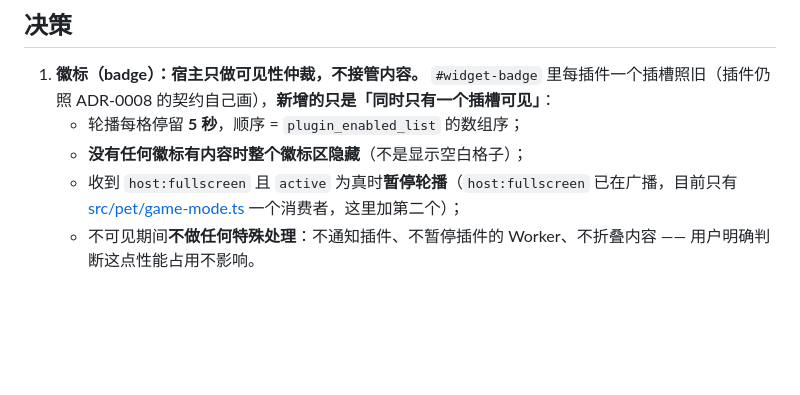
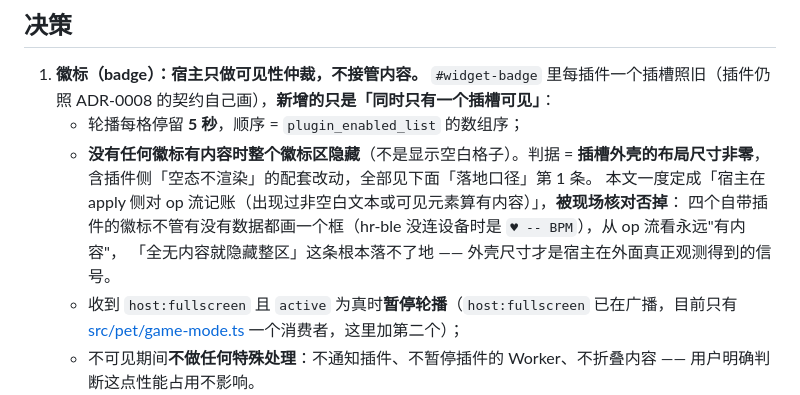
Before and after one commit to beichenhaoyu/desktop-pet, a Markdown page: docs/adr/0010-badge-visibility-overlay-position-and-window-layering.md, the part around the change. Rendered like a GitHub page; blank space fills up the shorter version.

Commit message:
docs(adr): ADR-0010 决策 1 补一句「有内容」的判据指向，并记下被现场否证的版本
远端 `509431d` 的「落地口径」把判据定成**插槽外壳布局尺寸非零**（ResizeObserver 盯外壳 + 四插件空态不渲染 +
藏格子用 visibility:hidden 与 position:absolute，不许用 display:none 否则恒量到 0）。
我此前拍的一版「宿主在 apply 侧对 op 流记账（出现过非空白文本或可见元素算有内容）」**被现场核对否证**：
四个自带插件的徽标不管有没有数据都画一个框（hr-ble 未连接时是 `♥ -- BPM`），从 op 流看永远"有内容"，
「全无内容就隐藏整区」落不了地。

所以决策 1 那段改成：判据一句 + 指向「落地口径」第 1 条 + 把否证理由留在正文里，
这样后来人看到"为什么不是记账式判据"不用再翻聊天记录。

门：check:docs rules=8 failing=0（R-H checked=19 exempted=2 broken=0）。

```diff
--- a/docs/adr/0010-badge-visibility-overlay-position-and-window-layering.md
+++ b/docs/adr/0010-badge-visibility-overlay-position-and-window-layering.md
@@ -31,7 +31,11 @@ L2 把 widget 搬进 Worker 之后，「UI 面归谁」这件事只剩一半答
 1. **徽标（badge）：宿主只做可见性仲裁，不接管内容。**
    `#widget-badge` 里每插件一个插槽照旧（插件仍照 ADR-0008 的契约自己画），**新增的只是「同时只有一个插槽可见」**：
    - 轮播每格停留 **5 秒**，顺序 = `plugin_enabled_list` 的数组序；
-   - **没有任何徽标有内容时整个徽标区隐藏**（不是显示空白格子）；
+   - **没有任何徽标有内容时整个徽标区隐藏**（不是显示空白格子）。判据 = **插槽外壳的布局尺寸非零**，
+     含插件侧「空态不渲染」的配套改动，全部见下面「落地口径」第 1 条。
+     本文一度定成「宿主在 apply 侧对 op 流记账（出现过非空白文本或可见元素算有内容）」，**被现场核对否掉**：
+     四个自带插件的徽标不管有没有数据都画一个框（hr-ble 没连设备时是 `♥ -- BPM`），从 op 流看永远"有内容"，
+     「全无内容就隐藏整区」这条根本落不了地 —— 外壳尺寸才是宿主在外面真正观测得到的信号。
    - 收到 `host:fullscreen` 且 `active` 为真时**暂停轮播**（`host:fullscreen` 已在广播，目前只有
      [src/pet/game-mode.ts](../../src/pet/game-mode.ts) 一个消费者，这里加第二个）；
    - 不可见期间**不做任何特殊处理**：不通知插件、不暂停插件的 Worker、不折叠内容 —— 用户明确判断这点性能占用不影响。
```
